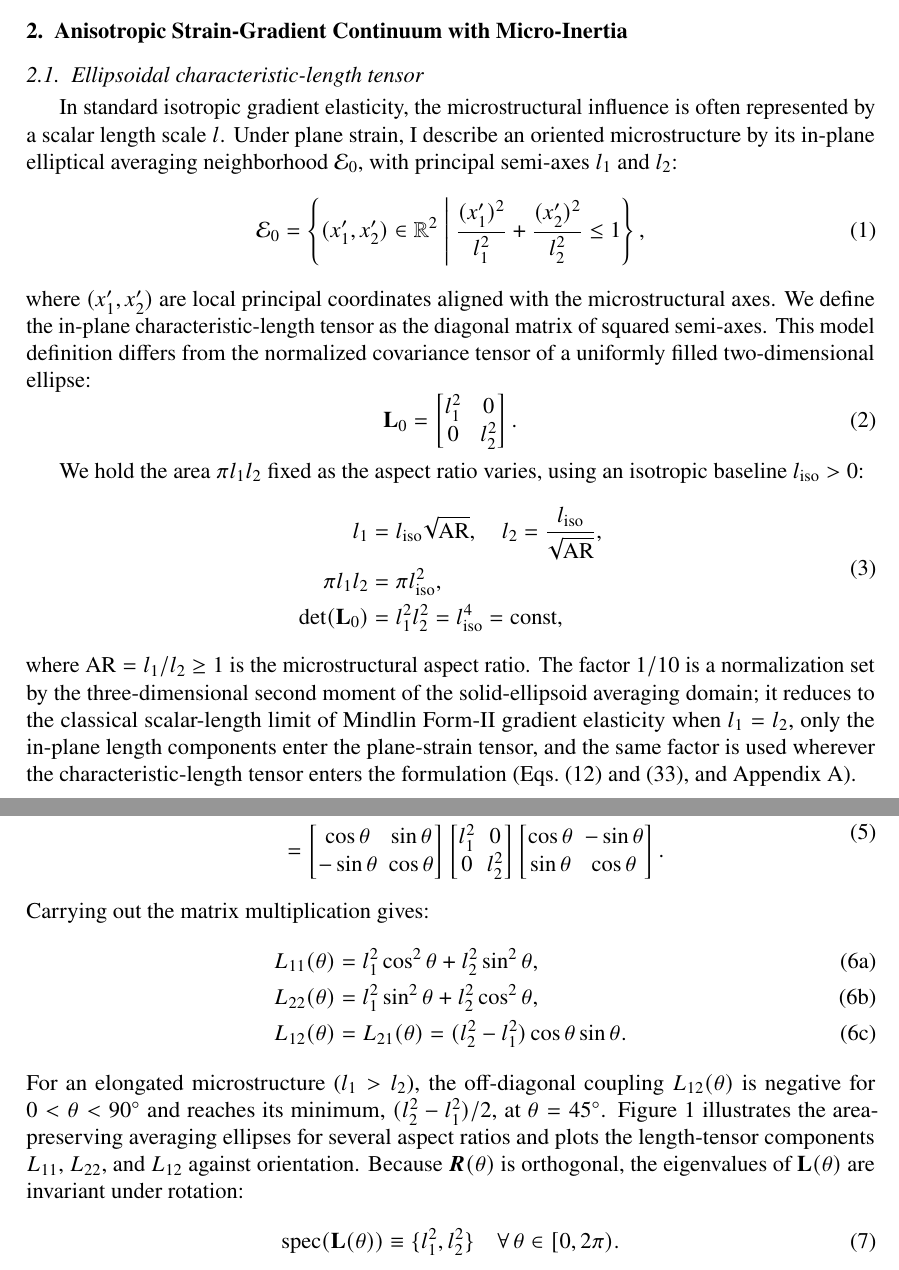
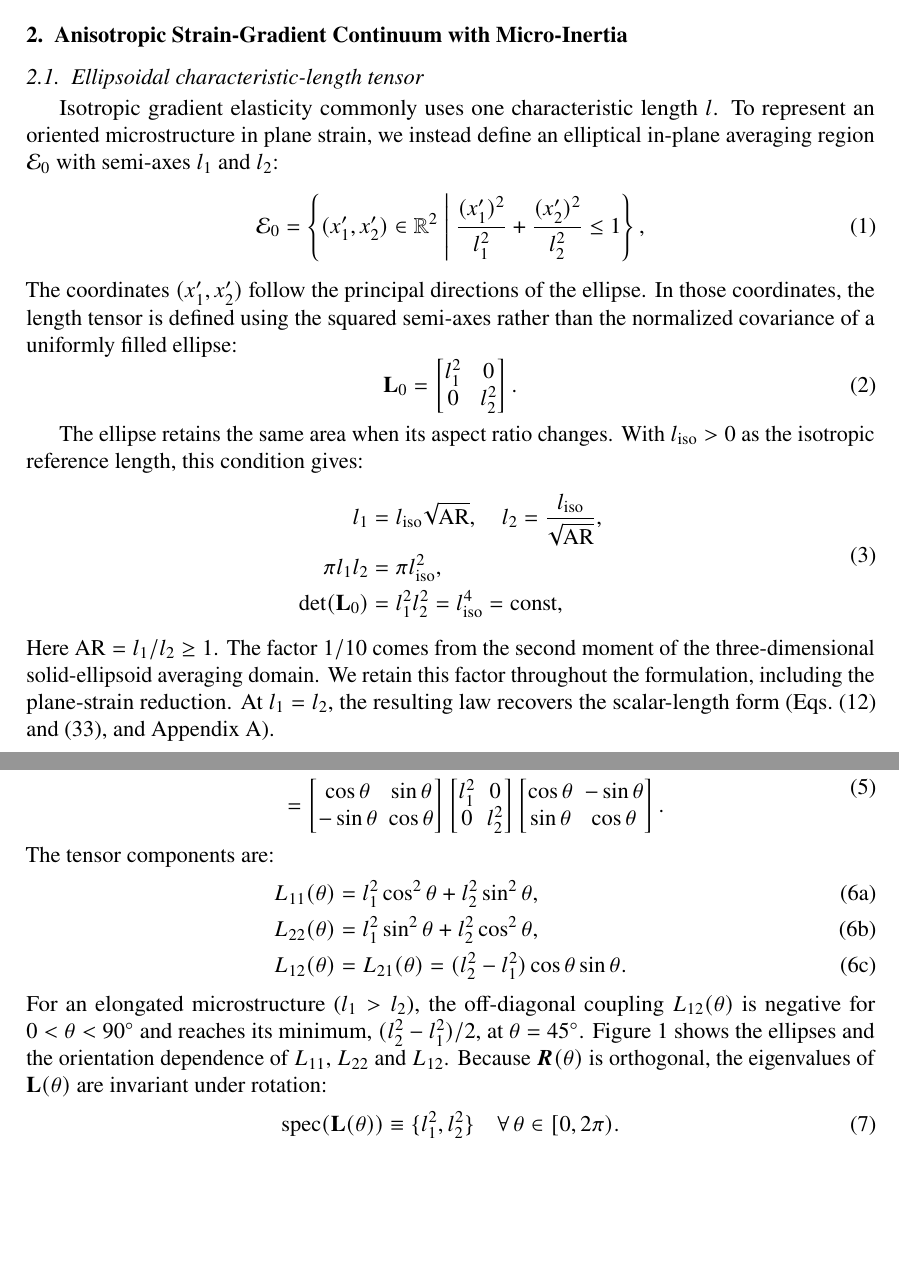
Before and after one commit to vipin-oss/FEM_9_18_Oct_APR_single_author, a LaTeX paper (02_Blinded_Manuscript_IJES.tex, which reads sections/sec02_continuum.tex): two parts of pages 3 and 4 of 35, joined at a grey line, cut so that both start at the same text, the shorter picture padded with empty space. Compiled offline with pdfLaTeX.

Commit message:
Improve highlighted technical prose and remove repetitive exposition

```diff
--- a/sections/sec02_continuum.tex
+++ b/sections/sec02_continuum.tex
@@ -2,18 +2,18 @@
 \label{sec:continuum}
 
 \subsection{Ellipsoidal characteristic-length tensor}
-In standard isotropic gradient elasticity, the microstructural influence is often represented by a scalar length scale $l$. Under plane strain, I describe an oriented microstructure by its in-plane elliptical averaging neighborhood $\mathcal{E}_0$, with principal semi-axes $l_1$ and $l_2$:
+Isotropic gradient elasticity commonly uses one characteristic length $l$. To represent an oriented microstructure in plane strain, we instead define an elliptical in-plane averaging region $\mathcal{E}_0$ with semi-axes $l_1$ and $l_2$:
 \begin{equation}
 \mathcal{E}_0 = \left\{ (x_1', x_2') \in \mathbb{R}^2 \;\middle|\; \frac{(x_1')^2}{l_1^2} + \frac{(x_2')^2}{l_2^2} \le 1 \right\},
 \label{eq:ellipse_def}
 \end{equation}
-where $(x_1', x_2')$ are local principal coordinates aligned with the microstructural axes. We define the in-plane characteristic-length tensor as the diagonal matrix of squared semi-axes. This model definition differs from the normalized covariance tensor of a uniformly filled two-dimensional ellipse:
+The coordinates $(x_1',x_2')$ follow the principal directions of the ellipse. In those coordinates, the length tensor is defined using the squared semi-axes rather than the normalized covariance of a uniformly filled ellipse:
 \begin{equation}
 \mathbf{L}_0 = \begin{bmatrix} l_1^2 & 0 \\ 0 & l_2^2 \end{bmatrix}.
 \label{eq:L0_mat}
 \end{equation}
 
-We hold the area $\pi l_1l_2$ fixed as the aspect ratio varies, using an isotropic baseline $l_{\mathrm{iso}}>0$:
+The ellipse retains the same area when its aspect ratio changes. With $l_{\mathrm{iso}}>0$ as the isotropic reference length, this condition gives:
 \begin{equation}
 \begin{split}
 l_1 &= l_{\mathrm{iso}}\sqrt{\mathrm{AR}}, \quad l_2 = \frac{l_{\mathrm{iso}}}{\sqrt{\mathrm{AR}}}, \\
@@ -22,7 +22,7 @@ l_1 &= l_{\mathrm{iso}}\sqrt{\mathrm{AR}}, \quad l_2 = \frac{l_{\mathrm{iso}}}{\
 \end{split}
 \label{eq:volume_equivalent}
 \end{equation}
-where $\mathrm{AR} = l_1/l_2 \ge 1$ is the microstructural aspect ratio. The factor $1/10$ is a normalization set by the three-dimensional second moment of the solid-ellipsoid averaging domain; it reduces to the classical scalar-length limit of Mindlin Form-II gradient elasticity when $l_1=l_2$, only the in-plane length components enter the plane-strain tensor, and the same factor is used wherever the characteristic-length tensor enters the formulation (Eqs.~\eqref{eq:double_stress} and~\eqref{eq:Kg_int}, and Appendix~\ref{app:asymptotics}).
+Here $\mathrm{AR}=l_1/l_2\ge1$. The factor $1/10$ comes from the second moment of the three-dimensional solid-ellipsoid averaging domain. We retain this factor throughout the formulation, including the plane-strain reduction. At $l_1=l_2$, the resulting law recovers the scalar-length form (Eqs.~\eqref{eq:double_stress} and~\eqref{eq:Kg_int}, and Appendix~\ref{app:asymptotics}).
 
 \subsubsection{Orientation convention and passive rotation}
 We take positive $\theta$ to denote a clockwise orientation of the principal axes relative to the global frame $(x_1,x_2)$. The passive map from global coordinates $\bmx$ to local principal coordinates $\bmx'$ is:
@@ -39,7 +39,7 @@ Under this coordinate transformation, the characteristic-length tensor in the gl
 \end{split}
 \label{eq:L_rotation}
 \end{equation}
-Carrying out the matrix multiplication gives:
+The tensor components are:
 \begin{subequations}
 \label{eq:L_components}
 \begin{align}
@@ -48,7 +48,7 @@ L_{22}(\theta) &= l_1^2 \sin^2\theta + l_2^2 \cos^2\theta, \label{eq:L22} \\
 L_{12}(\theta) &= L_{21}(\theta) = (l_2^2 - l_1^2)\cos\theta\sin\theta. \label{eq:L12}
 \end{align}
 \end{subequations}
-For an elongated microstructure ($l_1 > l_2$), the off-diagonal coupling $L_{12}(\theta)$ is negative for $0 < \theta < 90^\circ$ and reaches its minimum, $(l_2^2-l_1^2)/2$, at $\theta=45^\circ$. Figure~\ref{fig:ellipsoid_tensor} illustrates the area-preserving averaging ellipses for several aspect ratios and plots the length-tensor components $L_{11}$, $L_{22}$, and $L_{12}$ against orientation. Because $\bmR(\theta)$ is orthogonal, the eigenvalues of $\mathbf{L}(\theta)$ are invariant under rotation:
+For an elongated microstructure ($l_1 > l_2$), the off-diagonal coupling $L_{12}(\theta)$ is negative for $0 < \theta < 90^\circ$ and reaches its minimum, $(l_2^2-l_1^2)/2$, at $\theta=45^\circ$. Figure~\ref{fig:ellipsoid_tensor} shows the ellipses and the orientation dependence of $L_{11}$, $L_{22}$ and $L_{12}$. Because $\bmR(\theta)$ is orthogonal, the eigenvalues of $\mathbf{L}(\theta)$ are invariant under rotation:
 \begin{equation}
 \mathrm{spec}(\mathbf{L}(\theta)) \equiv \{l_1^2, l_2^2\} \quad \forall\,\theta \in [0, 2\pi).
 \label{eq:eigenvalues_invariant}
```
Also changed, not shown: sections/sec02_continuum.tex (2 more changed lines).
